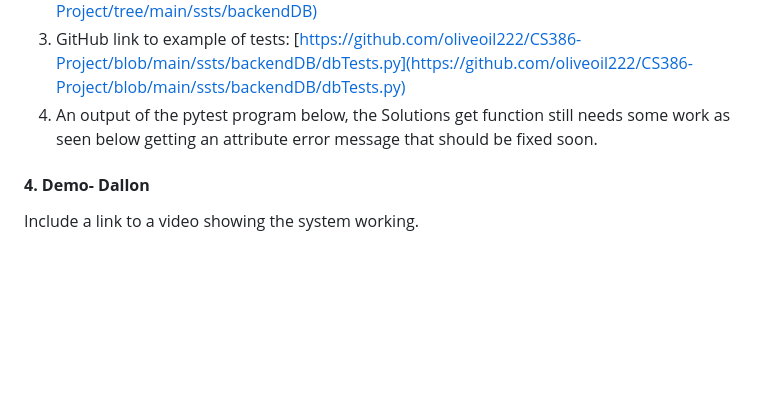
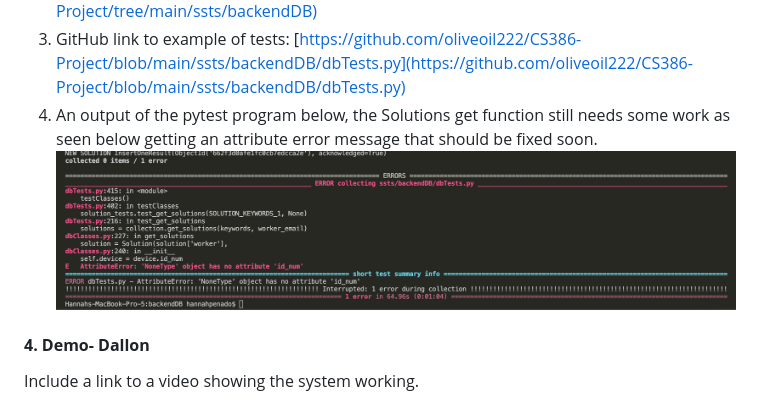
Before and after one commit to oliveoil222/CS386-Project, a Markdown page: Deliverables/D6.md, the part around the change printed below. GitHub-like rendering; pictures changed too: Deliverables/img/D6_tests.png (added); blank space fills up the shorter version.

```diff
--- a/Deliverables/D6.md
+++ b/Deliverables/D6.md
@@ -60,7 +60,7 @@ Print screen: N/A
 2. GitHub link to folder with tests: [https://github.com/oliveoil222/CS386-Project/tree/main/ssts/backendDB](https://github.com/oliveoil222/CS386-Project/tree/main/ssts/backendDB)
 3. GitHub link to example of tests: [https://github.com/oliveoil222/CS386-Project/blob/main/ssts/backendDB/dbTests.py](https://github.com/oliveoil222/CS386-Project/blob/main/ssts/backendDB/dbTests.py)
 4.  An output of the pytest program below, the Solutions get function still needs some work as seen below getting an attribute error message that should be fixed soon.
-
+![Screenshot Two](/Deliverables/img/D6_tests.png)
 
 
 
```
Also changed, not shown: other parts of Deliverables/D6.md (+1 -1 lines), Deliverables/img/D6_img1.png (added).
